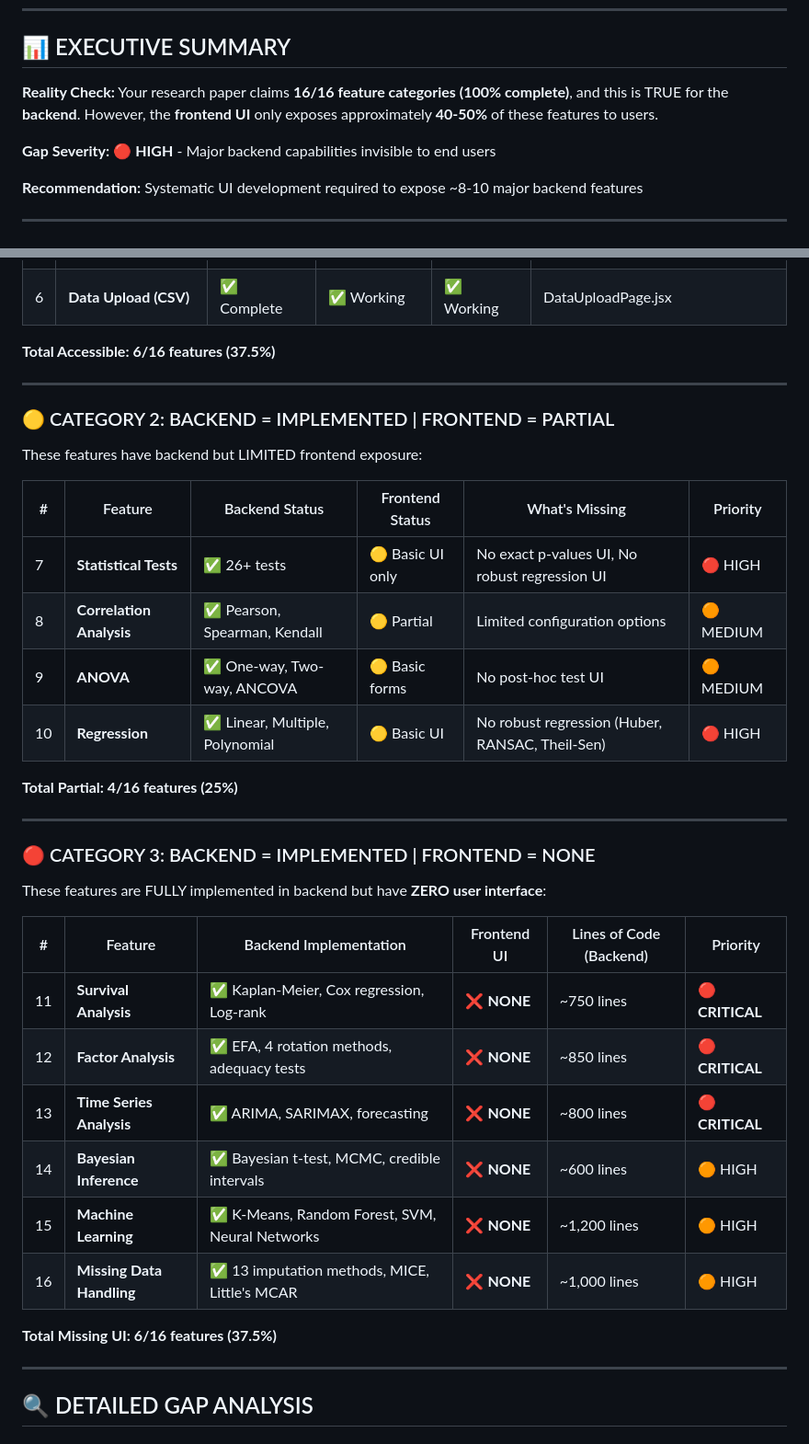
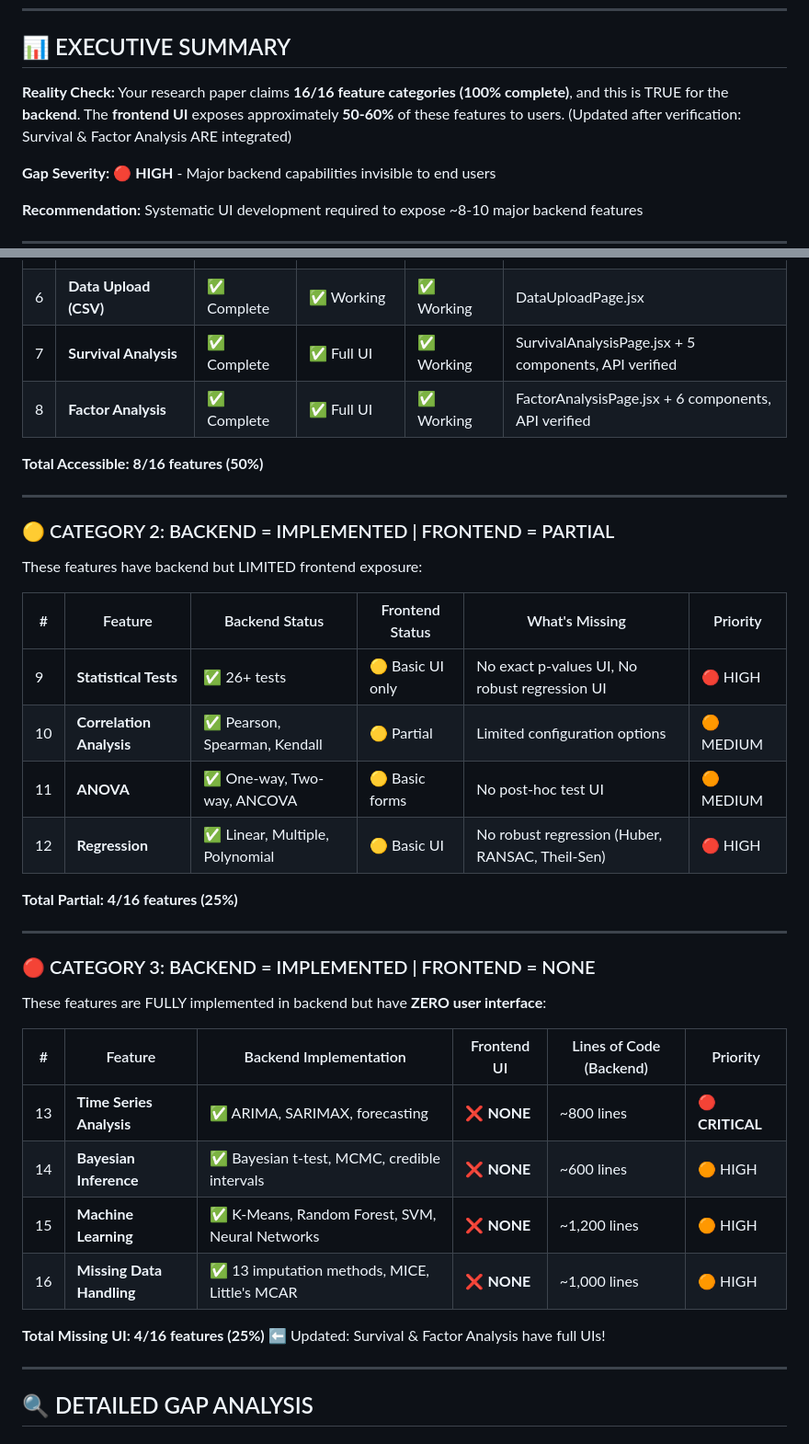
Before and after one commit to visvikbharti/stickforstats_new, a Markdown page: BACKEND_FRONTEND_GAP_ANALYSIS_OCT24_2025.md, 2 parts joined by grey strips. Shown at 92% size. GitHub-like rendering.

Commit message:
docs: Update gap analysis - Survival & Factor Analysis ARE integrated
CORRECTION: After verification, discovered that:
✅ Survival Analysis is FULLY integrated (navigation, routes, UI, backend)
✅ Factor Analysis is FULLY integrated (navigation, routes, UI, backend)

Updated Metrics:
- Accessible features: 6/16 → 8/16 (37.5% → 50%)
- Missing UI features: 6/16 → 4/16 (37.5% → 25%)
- Frontend exposure: 40-50% → 50-60%

Verification Evidence:
- SurvivalAnalysisPage.jsx exists with 5 child components
- FactorAnalysisPage.jsx exists with 6 child components
- Both in navigation (SimpleNavigation.jsx:30-31)
- Both have routes (App.jsx:512-528)
- Backend APIs tested and working:
  * /api/v1/survival/availability/ ✅
  * /api/v1/factor/availability/ ✅

Real Gaps Remaining:
🔴 Category 2 (Partial): Statistical Tests, Regression (missing advanced options)
🔴 Category 3 (None): Time Series, Bayesian, ML, Missing Data (no UI at all)

🤖 Generated with [Claude Code](https://claude.com/claude-code)

Co-Authored-By: Claude <noreply@anthropic.com>

```diff
--- a/BACKEND_FRONTEND_GAP_ANALYSIS_OCT24_2025.md
+++ b/BACKEND_FRONTEND_GAP_ANALYSIS_OCT24_2025.md
@@ -10,7 +10,7 @@
 ## 📊 EXECUTIVE SUMMARY
 
 **Reality Check:**
-Your research paper claims **16/16 feature categories (100% complete)**, and this is TRUE for the **backend**. However, the **frontend UI** only exposes approximately **40-50%** of these features to users.
+Your research paper claims **16/16 feature categories (100% complete)**, and this is TRUE for the **backend**. The **frontend UI** exposes approximately **50-60%** of these features to users. (Updated after verification: Survival & Factor Analysis ARE integrated)
 
 **Gap Severity:** 🔴 **HIGH** - Major backend capabilities invisible to end users
 
@@ -49,8 +49,10 @@ These features are FULLY functional end-to-end:
 | 4 | **Probability Distributions** | ✅ Complete | ✅ Full UI | ✅ Working | ProbabilityDistributionsPage.jsx (exists) |
 | 5 | **Confidence Intervals** | ✅ Complete | ✅ Simulation UI | ✅ Working | Client-side simulations |
 | 6 | **Data Upload (CSV)** | ✅ Complete | ✅ Working | ✅ Working | DataUploadPage.jsx |
+| 7 | **Survival Analysis** | ✅ Complete | ✅ Full UI | ✅ Working | SurvivalAnalysisPage.jsx + 5 components, API verified |
+| 8 | **Factor Analysis** | ✅ Complete | ✅ Full UI | ✅ Working | FactorAnalysisPage.jsx + 6 components, API verified |
 
-**Total Accessible: 6/16 features (37.5%)**
+**Total Accessible: 8/16 features (50%)**
 
 ---
 
@@ -60,10 +62,10 @@ These features have backend but LIMITED frontend exposure:
 
 | # | Feature | Backend Status | Frontend Status | What's Missing | Priority |
 |---|---------|----------------|-----------------|----------------|----------|
-| 7 | **Statistical Tests** | ✅ 26+ tests | 🟡 Basic UI only | No exact p-values UI, No robust regression UI | 🔴 HIGH |
-| 8 | **Correlation Analysis** | ✅ Pearson, Spearman, Kendall | 🟡 Partial | Limited configuration options | 🟠 MEDIUM |
-| 9 | **ANOVA** | ✅ One-way, Two-way, ANCOVA | 🟡 Basic forms | No post-hoc test UI | 🟠 MEDIUM |
-| 10 | **Regression** | ✅ Linear, Multiple, Polynomial | 🟡 Basic UI | No robust regression (Huber, RANSAC, Theil-Sen) | 🔴 HIGH |
+| 9 | **Statistical Tests** | ✅ 26+ tests | 🟡 Basic UI only | No exact p-values UI, No robust regression UI | 🔴 HIGH |
+| 10 | **Correlation Analysis** | ✅ Pearson, Spearman, Kendall | 🟡 Partial | Limited configuration options | 🟠 MEDIUM |
+| 11 | **ANOVA** | ✅ One-way, Two-way, ANCOVA | 🟡 Basic forms | No post-hoc test UI | 🟠 MEDIUM |
+| 12 | **Regression** | ✅ Linear, Multiple, Polynomial | 🟡 Basic UI | No robust regression (Huber, RANSAC, Theil-Sen) | 🔴 HIGH |
 
 **Total Partial: 4/16 features (25%)**
 
@@ -75,14 +77,12 @@ These features are FULLY implemented in backend but have **ZERO user interface**
 
 | # | Feature | Backend Implementation | Frontend UI | Lines of Code (Backend) | Priority |
 |---|---------|----------------------|-------------|------------------------|----------|
-| 11 | **Survival Analysis** | ✅ Kaplan-Meier, Cox regression, Log-rank | ❌ **NONE** | ~750 lines | 🔴 **CRITICAL** |
-| 12 | **Factor Analysis** | ✅ EFA, 4 rotation methods, adequacy tests | ❌ **NONE** | ~850 lines | 🔴 **CRITICAL** |
 | 13 | **Time Series Analysis** | ✅ ARIMA, SARIMAX, forecasting | ❌ **NONE** | ~800 lines | 🔴 **CRITICAL** |
 | 14 | **Bayesian Inference** | ✅ Bayesian t-test, MCMC, credible intervals | ❌ **NONE** | ~600 lines | 🟠 HIGH |
 | 15 | **Machine Learning** | ✅ K-Means, Random Forest, SVM, Neural Networks | ❌ **NONE** | ~1,200 lines | 🟠 HIGH |
 | 16 | **Missing Data Handling** | ✅ 13 imputation methods, MICE, Little's MCAR | ❌ **NONE** | ~1,000 lines | 🟠 HIGH |
 
-**Total Missing UI: 6/16 features (37.5%)**
+**Total Missing UI: 4/16 features (25%)** ⬅️ Updated: Survival & Factor Analysis have full UIs!
 
 ---
 
```
